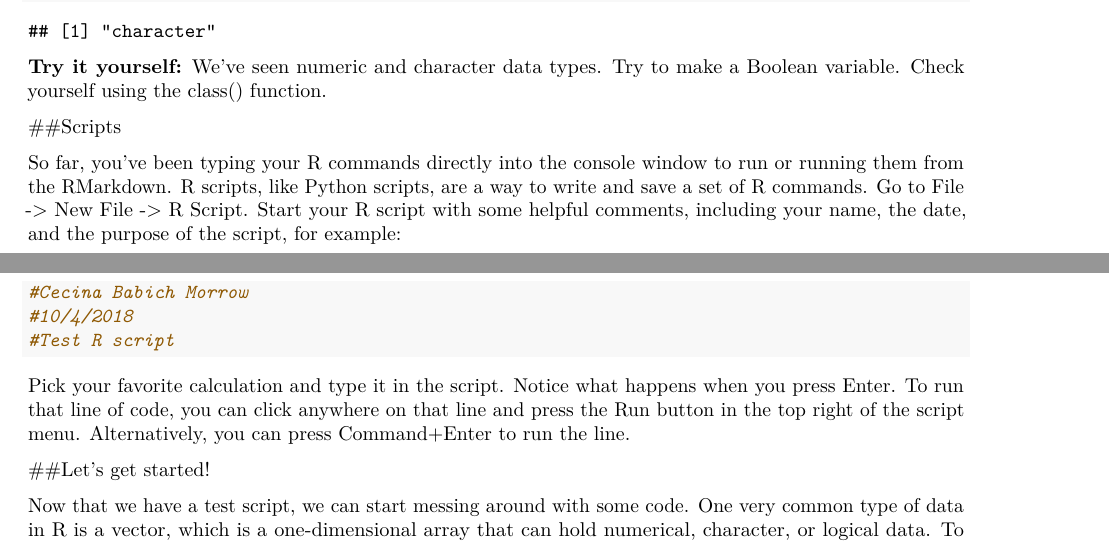
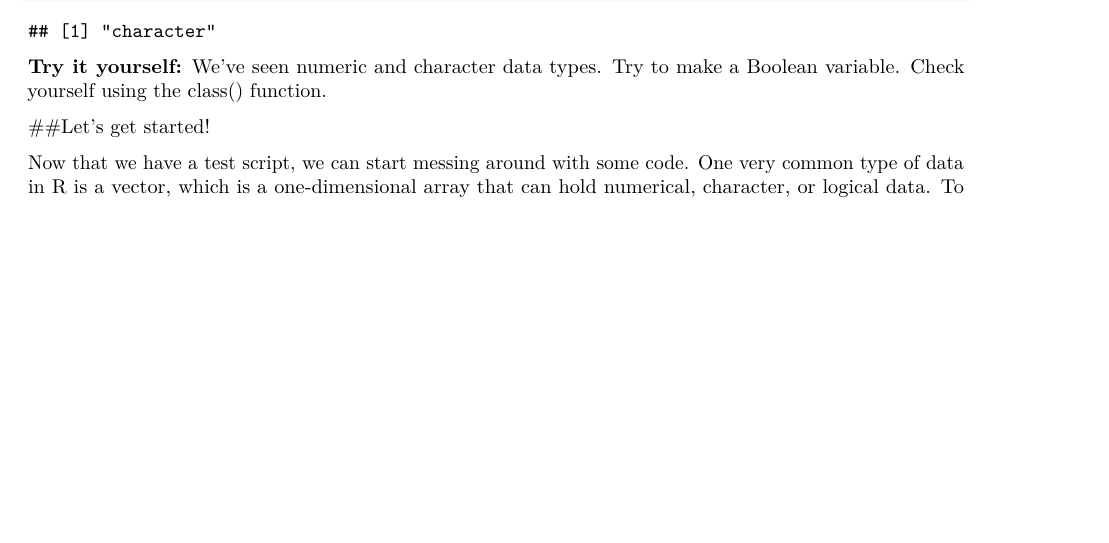
Before and after one commit to amnh/BridgeUP-STEM-BabichMorrow, an R Markdown document (lesson_plans/Introduction_to_R.Rmd): two parts of pages 1 and 2 of 4 before the commit and part of page 1 of 4 after it, the two joined at a grey line, cut so that both start at the same text, the shorter picture padded with empty space. Rendered offline with R 4.5, knitr and Pandoc, then LaTeX, with nearby package versions.

Commit message:
getting rid of scripts section

````diff
--- a/lesson_plans/Introduction_to_R.Rmd
+++ b/lesson_plans/Introduction_to_R.Rmd
@@ -41,17 +41,6 @@ class(your_name)
 ```
 
 **Try it yourself:** We've seen numeric and character data types. Try to make a Boolean variable. Check yourself using the class() function.
-
-##Scripts
-
-So far, you've been typing your R commands directly into the console window to run or running them from the RMarkdown. R scripts, like Python scripts, are a way to write and save a set of R commands. Go to File -> New File -> R Script. Start your R script with some helpful comments, including your name, the date, and the purpose of the script, for example:
-```{r}
-#Cecina Babich Morrow
-#10/4/2018
-#Test R script
-```
-
-Pick your favorite calculation and type it in the script. Notice what happens when you press Enter. To run that line of code, you can click anywhere on that line and press the Run button in the top right of the script menu. Alternatively, you can press Command+Enter to run the line.
 
 ##Let's get started!
 
````
